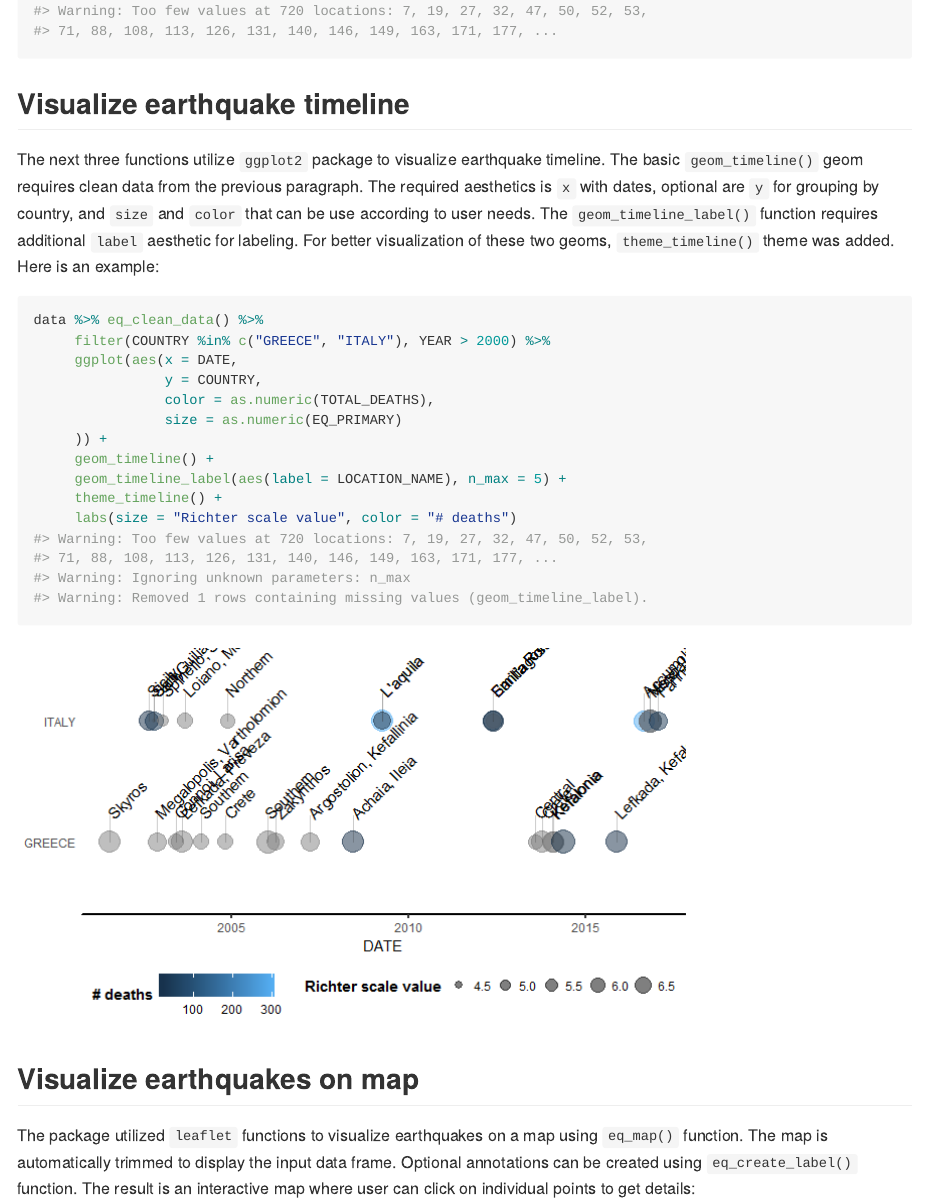
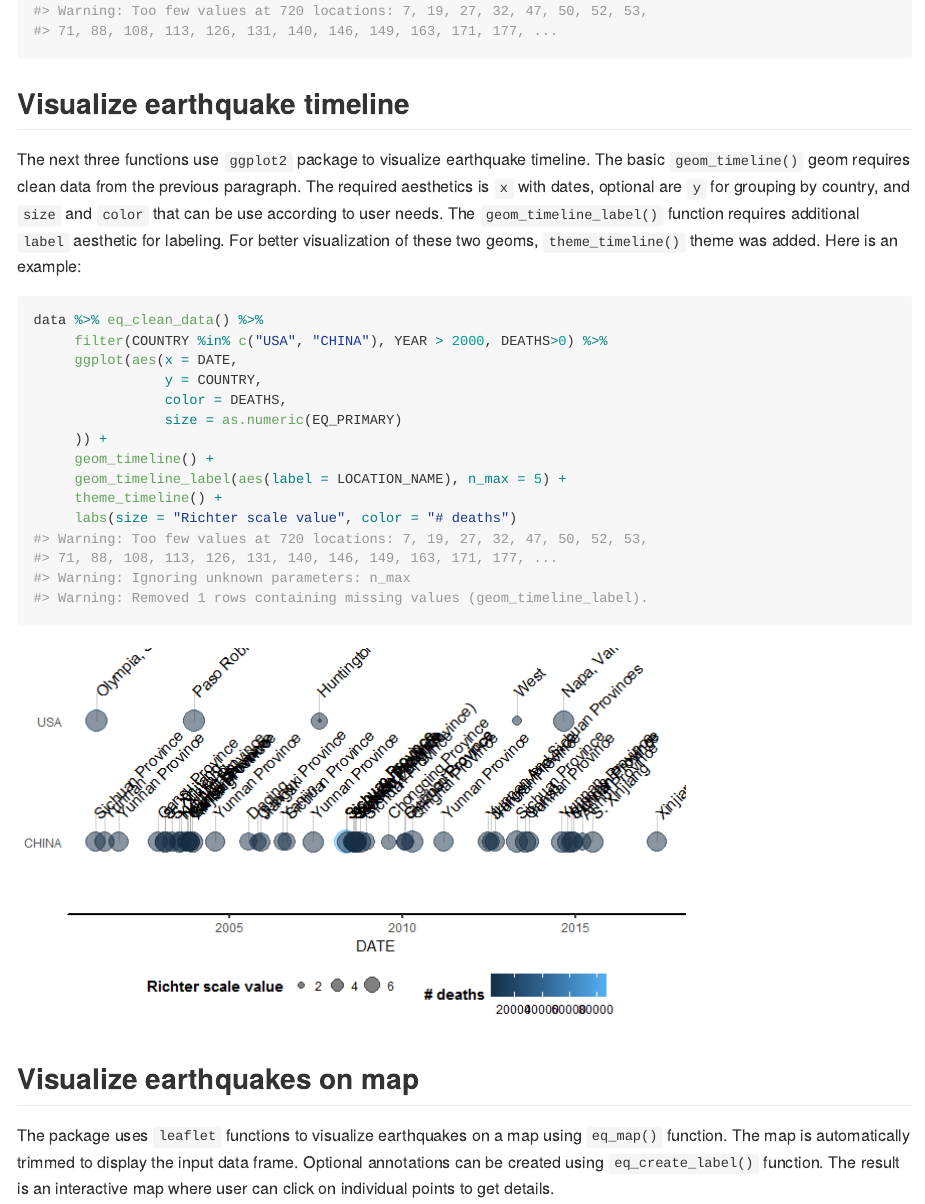
Before and after one commit to clems/NoaaCS, an R Markdown document (README.Rmd): the page in a window 1100 px wide, from 680 px down. The pictures show the output file README.md that the author committed with the source, drawn offline in the style of GitHub; badge pictures from the web are left out.

Commit message:
Update example in readme and vignette

````diff
--- a/README.Rmd
+++ b/README.Rmd
@@ -49,14 +49,14 @@ eq_clean_data(data)
 
 ## Visualize earthquake timeline
 
-The next three functions utilize `ggplot2` package to visualize earthquake timeline. The basic `geom_timeline()` geom requires clean data from the previous paragraph. The required aesthetics is `x` with dates, optional are `y` for grouping by country, and `size` and `color` that can be use according to user needs. The `geom_timeline_label()` function requires additional `label` aesthetic for labeling. For better visualization of these two geoms, `theme_timeline()` theme was added. Here is an example:
+The next three functions use `ggplot2` package to visualize earthquake timeline. The basic `geom_timeline()` geom requires clean data from the previous paragraph. The required aesthetics is `x` with dates, optional are `y` for grouping by country, and `size` and `color` that can be use according to user needs. The `geom_timeline_label()` function requires additional `label` aesthetic for labeling. For better visualization of these two geoms, `theme_timeline()` theme was added. Here is an example:
 
 ```{r eq_timeline_example, fig.width = 7, fig.height = 4}
 data %>% eq_clean_data() %>%
-     filter(COUNTRY %in% c("GREECE", "ITALY"), YEAR > 2000) %>%
+     filter(COUNTRY %in% c("USA", "CHINA"), YEAR > 2000, DEATHS>0) %>%
      ggplot(aes(x = DATE,
                 y = COUNTRY,
-                color = as.numeric(TOTAL_DEATHS),
+                color = DEATHS,
                 size = as.numeric(EQ_PRIMARY)
      )) +
      geom_timeline() +
@@ -67,4 +67,4 @@ data %>% eq_clean_data() %>%
 
 ## Visualize earthquakes on map
 
-The package utilized `leaflet` functions to visualize earthquakes on a map using `eq_map()` function. The map is automatically trimmed to display the input data frame. Optional annotations can be created using `eq_create_label()` function. The result is an interactive map where user can click on individual points to get details:
+The package uses `leaflet` functions to visualize earthquakes on a map using `eq_map()` function. The map is automatically trimmed to display the input data frame. Optional annotations can be created using `eq_create_label()` function. The result is an interactive map where user can click on individual points to get details.
````
Also changed, not shown: R/eq_data_cleaning.R (+2 -0 lines), vignettes/overview.Rmd (+4 -4 lines), README-eq_timeline_example-1.png, README.md, 1 other file.
